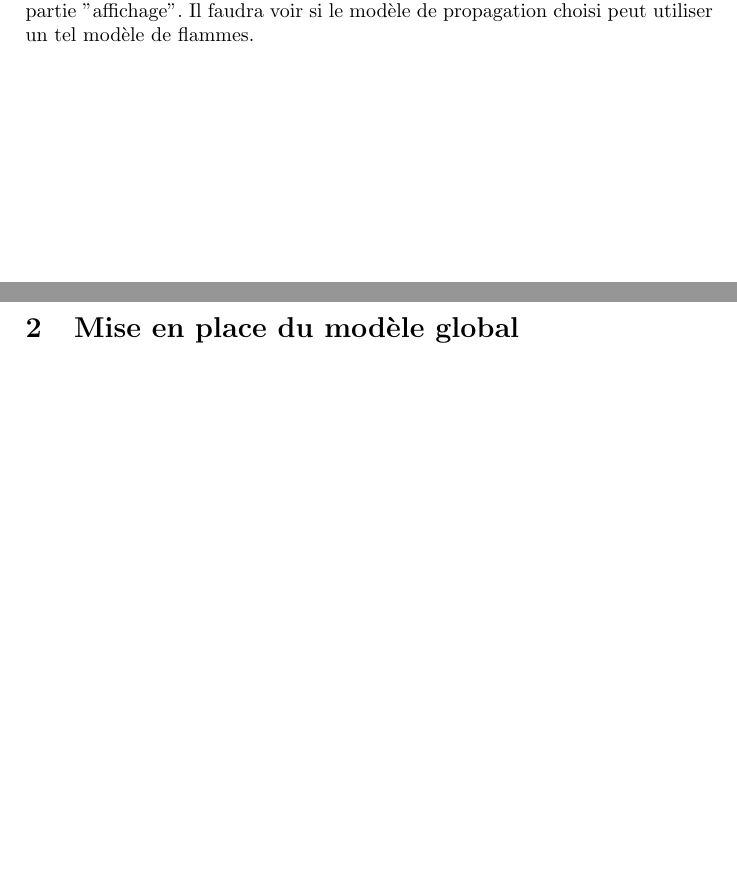
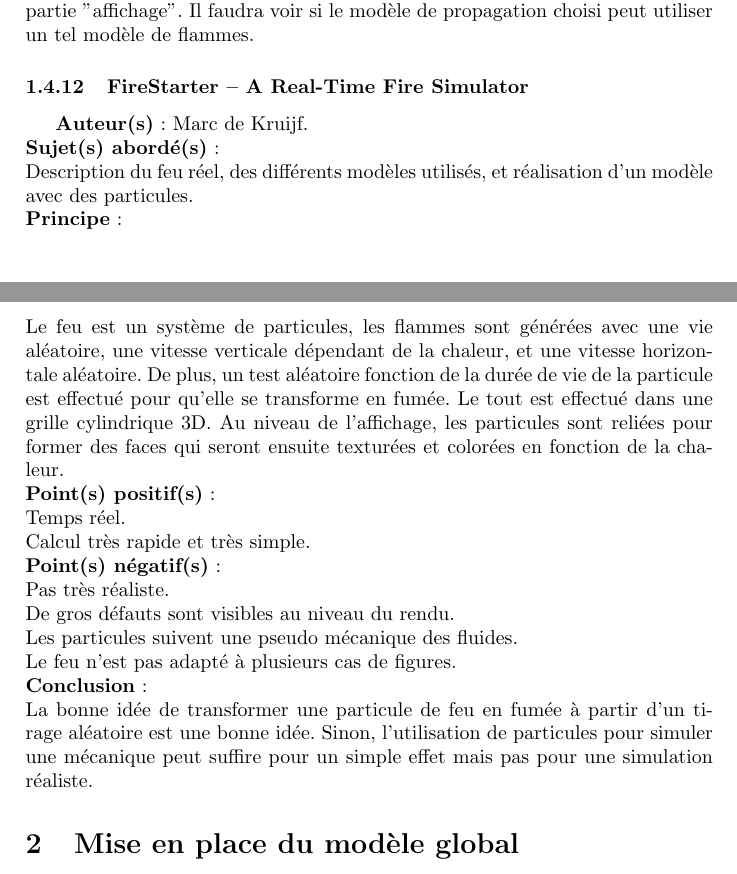
Before and after one commit to baupetit/FireMonkeys, a LaTeX document (Documentation/Publication/FireMonkeys.tex): two parts of pages 7 and 8 of 8, joined at a grey line, cut so that both start at the same text, the shorter picture padded with empty space. Compiled offline with pdfLaTeX.

Commit message:
FireStarter

```diff
--- a/Documentation/Publication/FireMonkeys.tex
+++ b/Documentation/Publication/FireMonkeys.tex
@@ -263,6 +263,25 @@ Une autre méthode de rendu, plus réaliste, utilise une méthode de lancé de r
 
 
 
+\subsubsection{FireStarter – A Real-Time Fire Simulator}
+\textbf{Auteur(s)} : Marc de Kruijf.\\
+\textbf{Sujet(s) abordé(s)} : \\
+	Description du feu réel, des différents modèles utilisés, et réalisation d'un modèle avec des particules.\\
+\textbf{Principe} :\\
+	Le feu est un système de particules, les flammes sont générées avec une vie aléatoire, une vitesse verticale dépendant de la chaleur, et une vitesse horizontale aléatoire. De plus, un test aléatoire fonction de la durée de vie de la particule est effectué pour qu'elle se transforme en fumée. Le tout est effectué dans une grille cylindrique 3D. Au niveau de l'affichage, les particules sont reliées pour former des faces qui seront ensuite texturées et colorées en fonction de la chaleur.\\
+\textbf{Point(s) positif(s)} :\\
+	Temps réel.\\
+	Calcul très rapide et très simple.\\
+\textbf{Point(s) négatif(s)} :\\
+	Pas très réaliste.\\
+	De gros défauts sont visibles au niveau du rendu.\\
+	Les particules suivent une pseudo mécanique des fluides.\\
+	Le feu n'est pas adapté à plusieurs cas de figures.\\
+\textbf{Conclusion} :\\
+	La bonne idée de transformer une particule de feu en fumée à partir d'un tirage aléatoire est une bonne idée.
+	Sinon, l'utilisation de particules pour simuler une mécanique peut suffire pour un simple effet mais pas pour une 		simulation réaliste.
+
+
 %----------------------------------------------------------------------------------------------------------------------------------------
 %%%%%%%%%%%%%%%%%
 \section{Mise en place du modèle global}
```
Also changed, not shown: 4 other files.
